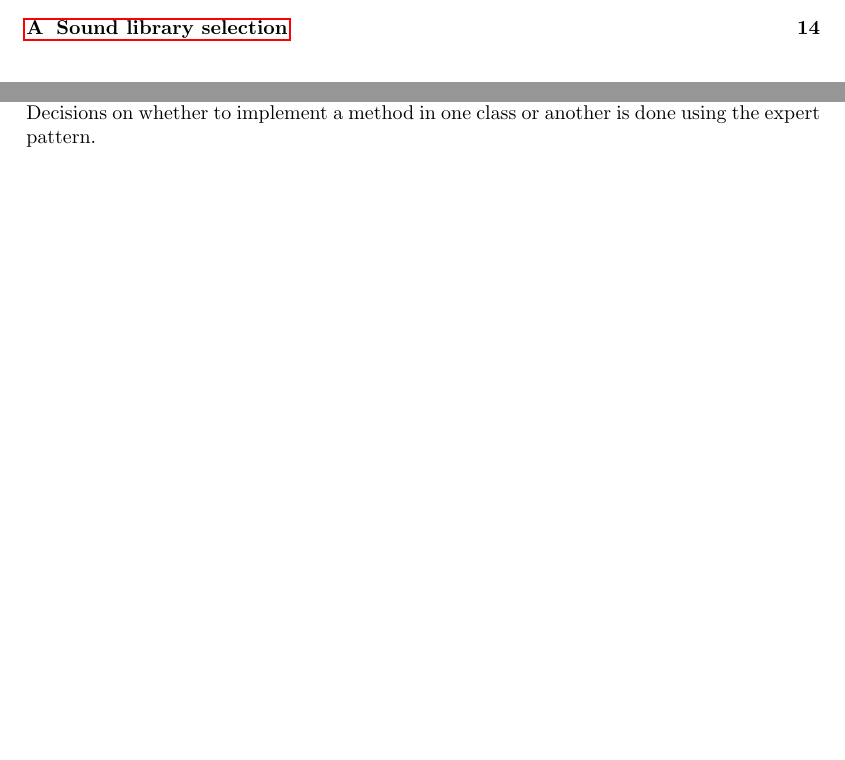
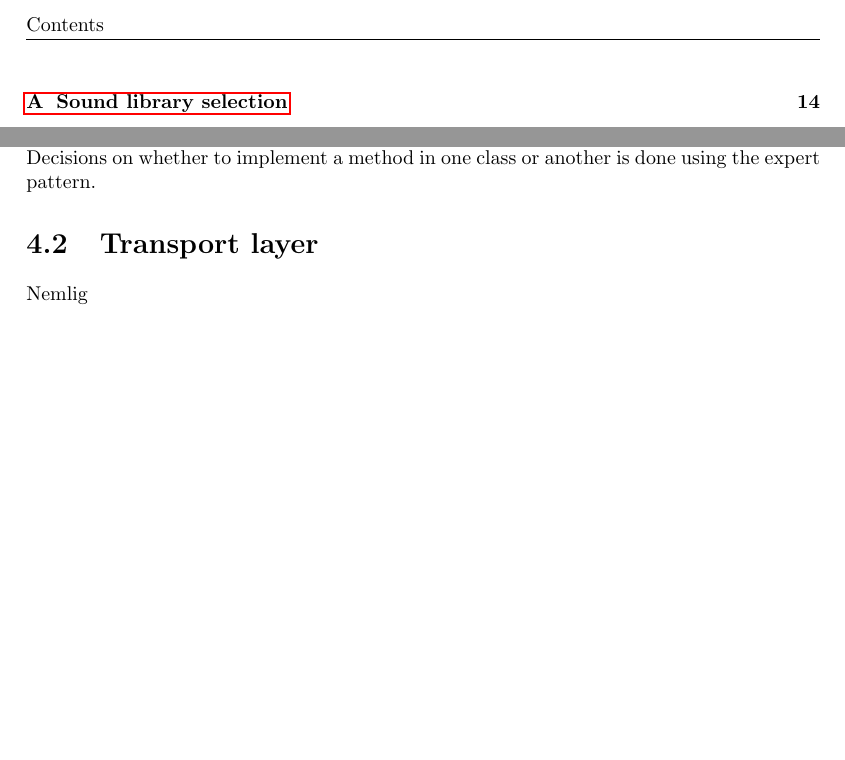
Before and after one commit to SDU-ROBTEK-ALLSTARS/SoundComReport, a LaTeX document (main.tex, which reads content/4_implementation/transp_implmnt.tex): two parts of pages 4 and 16 of 22 before the commit and two parts of pages 5 and 17 of 23 after it, joined at a grey line, cut at the place of the change, the shorter picture padded with empty space. Compiled offline with pdfLaTeX; an older LaTeX class or package is replaced by its successor.

Commit message:
Renamed transport layer theory of operation doc. Added doc for transport layer implementation

```diff
--- /dev/null
+++ b/content/4_implementation/transp_implmnt.tex
@@ -0,0 +1,2 @@
+\section{Transport layer}
+Nemlig
```
Also changed, not shown: main.tex (+2 -2 lines), content/3_designdecisions/transp_theory.tex (renamed from content/3_designdecisions/transport.tex).
